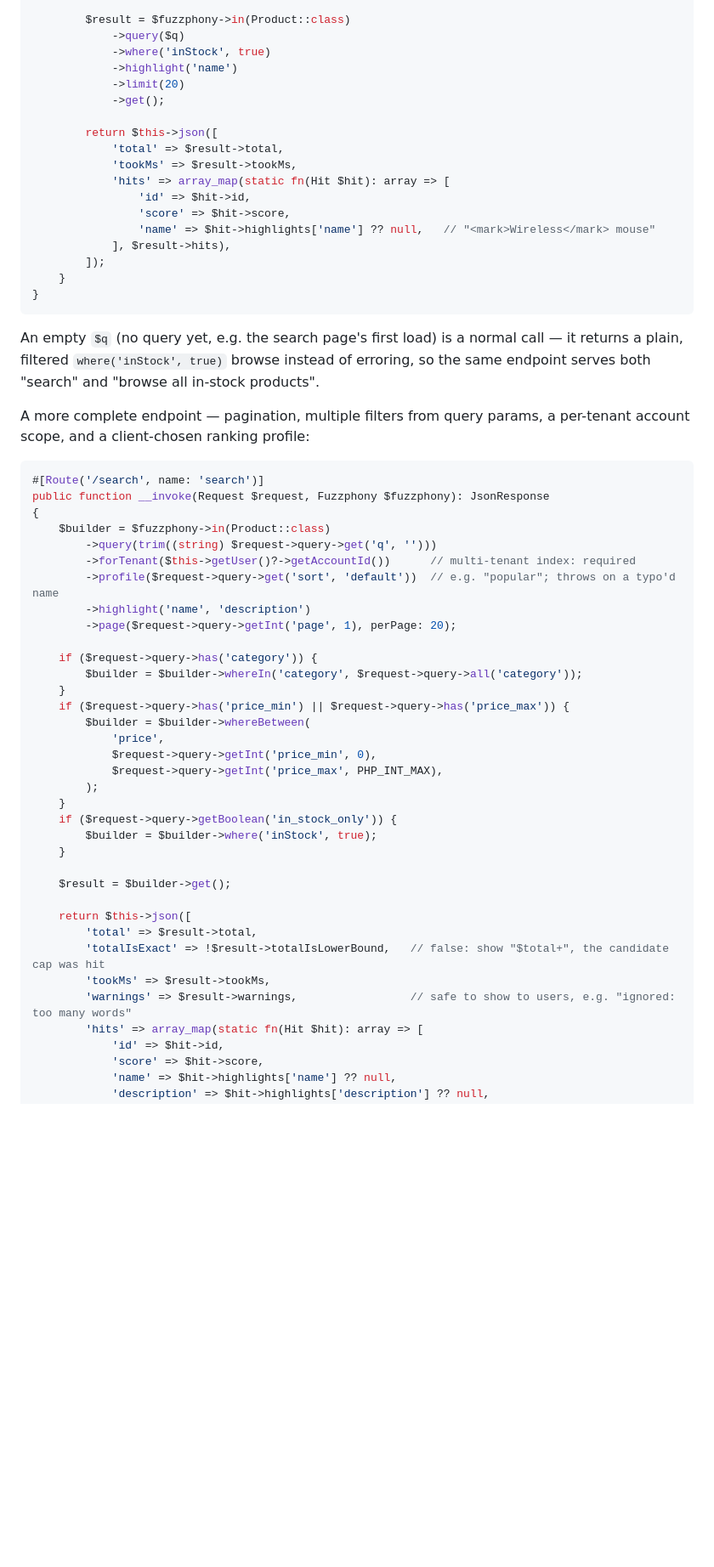
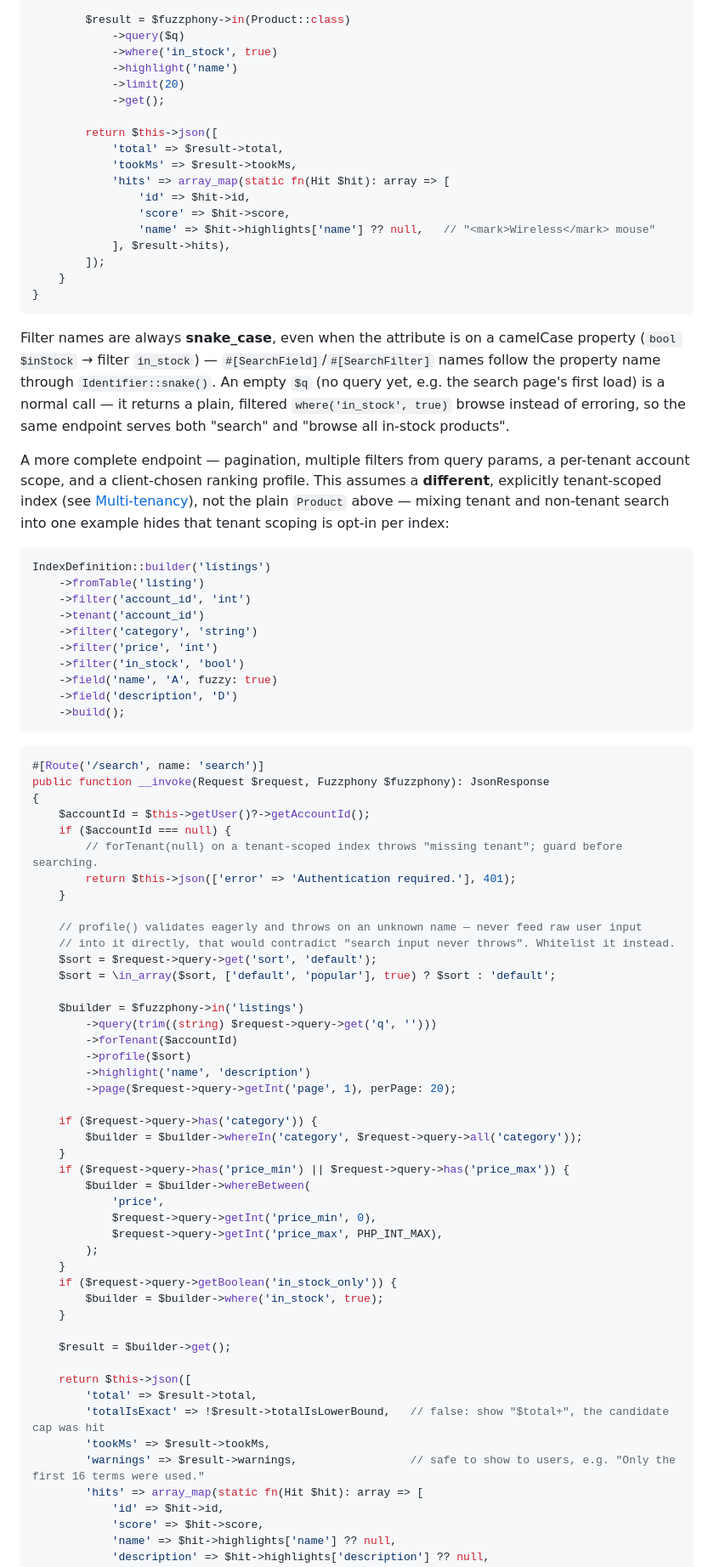
Before and after one commit to er2es/fuzzphony, a Markdown page: README.md, the part around the change. Shown at 85% size. GitHub-like rendering; blank space fills up the shorter version.

Commit message:
Fix bugs in README search controller examples
Filter names are snake_case (in_stock, not inStock); the complex
example now uses a separate tenant-scoped index instead of calling
forTenant() on the plain, non-tenant Product; added an auth guard for
a null tenant value, a whitelist before profile() (which throws on
unknown input), a real category filter declaration, and corrected the
warning-text example.

Co-Authored-By: Claude Sonnet 5 <noreply@anthropic.com>

````diff
--- a/README.md
+++ b/README.md
@@ -145,7 +145,7 @@ final class SearchController extends AbstractController
 
         $result = $fuzzphony->in(Product::class)
             ->query($q)
-            ->where('inStock', true)
+            ->where('in_stock', true)
             ->highlight('name')
             ->limit(20)
             ->get();
@@ -163,21 +163,51 @@ final class SearchController extends AbstractController
 }
 ```
 
-An empty `$q` (no query yet, e.g. the search page's first load) is a normal call — it returns
-a plain, filtered `where('inStock', true)` browse instead of erroring, so the same endpoint
-serves both "search" and "browse all in-stock products".
+Filter names are always **snake_case**, even when the attribute is on a camelCase property
+(`bool $inStock` → filter `in_stock`) — `#[SearchField]`/`#[SearchFilter]` names follow the
+property name through `Identifier::snake()`. An empty `$q` (no query yet, e.g. the search
+page's first load) is a normal call — it returns a plain, filtered `where('in_stock', true)`
+browse instead of erroring, so the same endpoint serves both "search" and "browse all
+in-stock products".
 
 A more complete endpoint — pagination, multiple filters from query params, a per-tenant
-account scope, and a client-chosen ranking profile:
+account scope, and a client-chosen ranking profile. This assumes a **different**, explicitly
+tenant-scoped index (see [Multi-tenancy](#multi-tenancy)), not the plain `Product` above —
+mixing tenant and non-tenant search into one example hides that tenant scoping is opt-in
+per index:
+
+```php
+IndexDefinition::builder('listings')
+    ->fromTable('listing')
+    ->filter('account_id', 'int')
+    ->tenant('account_id')
+    ->filter('category', 'string')
+    ->filter('price', 'int')
+    ->filter('in_stock', 'bool')
+    ->field('name', 'A', fuzzy: true)
+    ->field('description', 'D')
+    ->build();
+```
 
 ```php
 #[Route('/search', name: 'search')]
 public function __invoke(Request $request, Fuzzphony $fuzzphony): JsonResponse
 {
-    $builder = $fuzzphony->in(Product::class)
+    $accountId = $this->getUser()?->getAccountId();
+    if ($accountId === null) {
+        // forTenant(null) on a tenant-scoped index throws "missing tenant"; guard before searching.
+        return $this->json(['error' => 'Authentication required.'], 401);
+    }
+
+    // profile() validates eagerly and throws on an unknown name — never feed raw user input
+    // into it directly, that would contradict "search input never throws". Whitelist it instead.
+    $sort = $request->query->get('sort', 'default');
+    $sort = \in_array($sort, ['default', 'popular'], true) ? $sort : 'default';
+
+    $builder = $fuzzphony->in('listings')
         ->query(trim((string) $request->query->get('q', '')))
-        ->forTenant($this->getUser()?->getAccountId())      // multi-tenant index: required
-        ->profile($request->query->get('sort', 'default'))  // e.g. "popular"; throws on a typo'd name
+        ->forTenant($accountId)
+        ->profile($sort)
         ->highlight('name', 'description')
         ->page($request->query->getInt('page', 1), perPage: 20);
 
@@ -192,7 +222,7 @@ public function __invoke(Request $request, Fuzzphony $fuzzphony): JsonResponse
         );
     }
     if ($request->query->getBoolean('in_stock_only')) {
-        $builder = $builder->where('inStock', true);
+        $builder = $builder->where('in_stock', true);
     }
 
     $result = $builder->get();
@@ -201,7 +231,7 @@ public function __invoke(Request $request, Fuzzphony $fuzzphony): JsonResponse
         'total' => $result->total,
         'totalIsExact' => !$result->totalIsLowerBound,   // false: show "$total+", the candidate cap was hit
         'tookMs' => $result->tookMs,
-        'warnings' => $result->warnings,                 // safe to show to users, e.g. "ignored: too many words"
+        'warnings' => $result->warnings,                 // safe to show to users, e.g. "Only the first 16 terms were used."
         'hits' => array_map(static fn(Hit $hit): array => [
             'id' => $hit->id,
             'score' => $hit->score,
````
